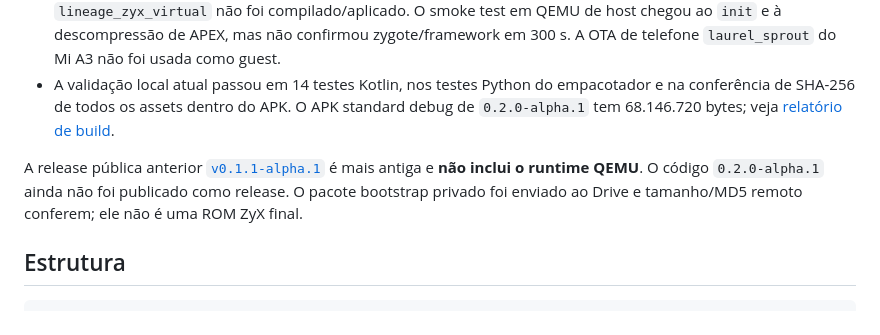
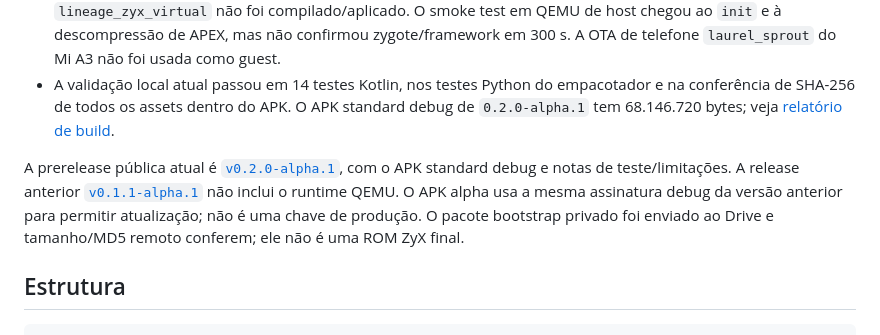
Before and after one commit to tzx-dev/ZyXVirtual, a Markdown page: README.md, the part around the change. Drawn GitHub-style.

Commit message:
docs: record v0.2.0-alpha.1 prerelease

```diff
--- a/README.md
+++ b/README.md
@@ -12,7 +12,7 @@ ZyX Virtual é um fork experimental do [AEmulator](https://github.com/uxazu/AEmu
 - O `.zyxos` disponível é apenas um bootstrap upstream `lineage_virtio_arm64only`; o overlay `lineage_zyx_virtual` não foi compilado/aplicado. O smoke test em QEMU de host chegou ao `init` e à descompressão de APEX, mas não confirmou zygote/framework em 300 s. A OTA de telefone `laurel_sprout` do Mi A3 não foi usada como guest.
 - A validação local atual passou em 14 testes Kotlin, nos testes Python do empacotador e na conferência de SHA-256 de todos os assets dentro do APK. O APK standard debug de `0.2.0-alpha.1` tem 68.146.720 bytes; veja [relatório de build](docs/build/build-report.md).
 
-A release pública anterior [`v0.1.1-alpha.1`](https://github.com/tzx-dev/ZyXVirtual/releases/tag/v0.1.1-alpha.1) é mais antiga e **não inclui o runtime QEMU**. O código `0.2.0-alpha.1` ainda não foi publicado como release. O pacote bootstrap privado foi enviado ao Drive e tamanho/MD5 remoto conferem; ele não é uma ROM ZyX final.
+A prerelease pública atual é [`v0.2.0-alpha.1`](https://github.com/tzx-dev/ZyXVirtual/releases/tag/v0.2.0-alpha.1), com o APK standard debug e notas de teste/limitações. A release anterior [`v0.1.1-alpha.1`](https://github.com/tzx-dev/ZyXVirtual/releases/tag/v0.1.1-alpha.1) não inclui o runtime QEMU. O APK alpha usa a mesma assinatura debug da versão anterior para permitir atualização; não é uma chave de produção. O pacote bootstrap privado foi enviado ao Drive e tamanho/MD5 remoto conferem; ele não é uma ROM ZyX final.
 
 ## Estrutura
 
```
Also changed, not shown: docs/architecture/engine-refactor-status.md (+4 -2 lines), docs/build/build-report.md (+1 -1 lines).
